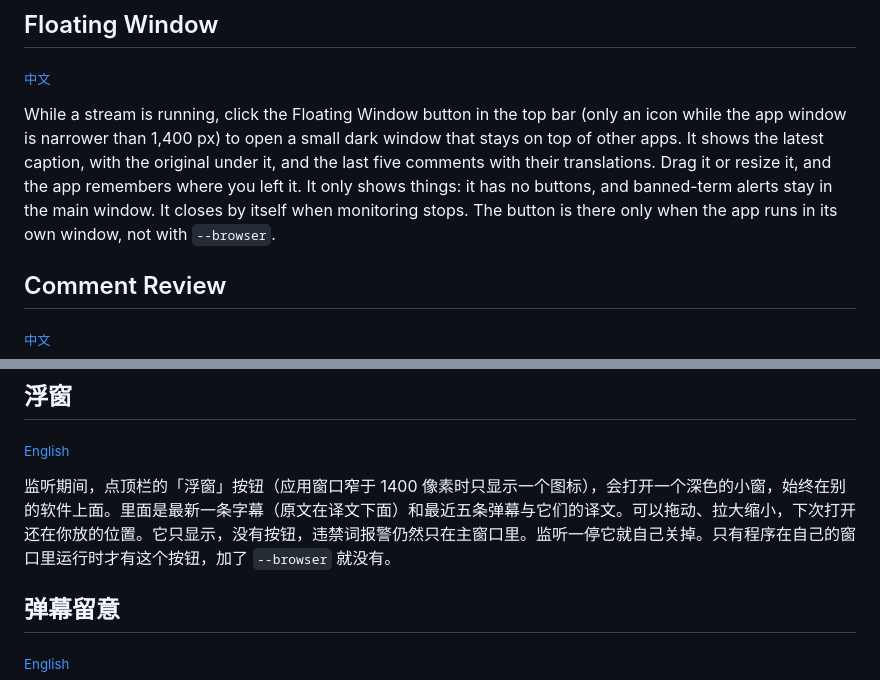
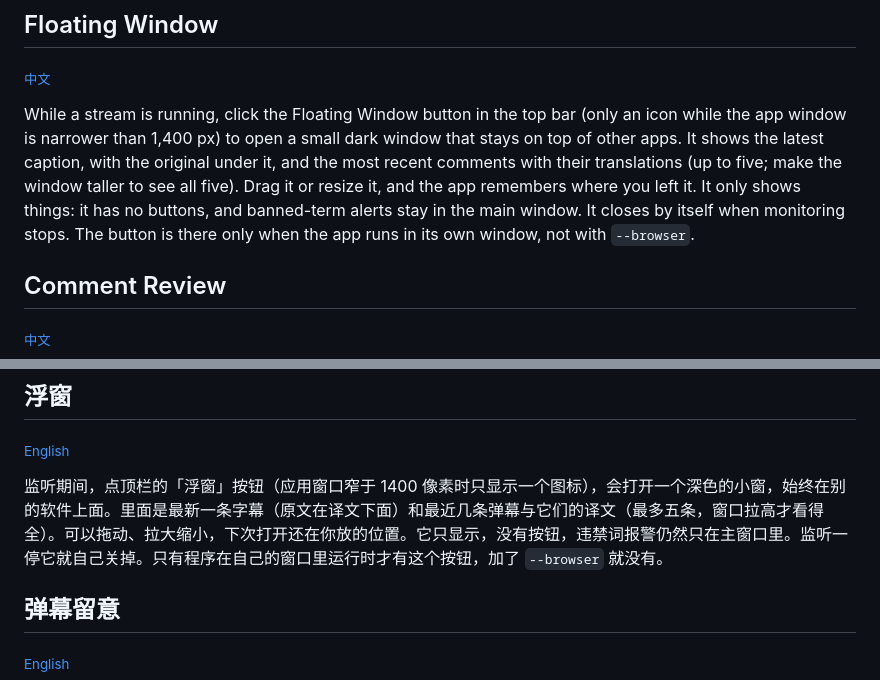
Before and after one commit to EM917/tiktok-live-translator, a Markdown page: README.md, 2 parts joined by grey strips. Rendered like a GitHub page.

```diff
--- a/README.md
+++ b/README.md
@@ -157,7 +157,7 @@ The link contains a key, so treat it like a password. New Link disconnects every
 
 <sub>[中文](#zh-floating-window)</sub>
 
-While a stream is running, click the Floating Window button in the top bar (only an icon while the app window is narrower than 1,400 px) to open a small dark window that stays on top of other apps. It shows the latest caption, with the original under it, and the last five comments with their translations. Drag it or resize it, and the app remembers where you left it. It only shows things: it has no buttons, and banned-term alerts stay in the main window. It closes by itself when monitoring stops. The button is there only when the app runs in its own window, not with `--browser`.
+While a stream is running, click the Floating Window button in the top bar (only an icon while the app window is narrower than 1,400 px) to open a small dark window that stays on top of other apps. It shows the latest caption, with the original under it, and the most recent comments with their translations (up to five; make the window taller to see all five). Drag it or resize it, and the app remembers where you left it. It only shows things: it has no buttons, and banned-term alerts stay in the main window. It closes by itself when monitoring stops. The button is there only when the app runs in its own window, not with `--browser`.
 
 <a id="en-comment-review"></a>
 
@@ -454,7 +454,7 @@ python3 main.py --ui-lang zh  # 只这一次用中文界面
 
 <sub>[English](#en-floating-window)</sub>
 
-监听期间，点顶栏的「浮窗」按钮（应用窗口窄于 1400 像素时只显示一个图标），会打开一个深色的小窗，始终在别的软件上面。里面是最新一条字幕（原文在译文下面）和最近五条弹幕与它们的译文。可以拖动、拉大缩小，下次打开还在你放的位置。它只显示，没有按钮，违禁词报警仍然只在主窗口里。监听一停它就自己关掉。只有程序在自己的窗口里运行时才有这个按钮，加了 `--browser` 就没有。
+监听期间，点顶栏的「浮窗」按钮（应用窗口窄于 1400 像素时只显示一个图标），会打开一个深色的小窗，始终在别的软件上面。里面是最新一条字幕（原文在译文下面）和最近几条弹幕与它们的译文（最多五条，窗口拉高才看得全）。可以拖动、拉大缩小，下次打开还在你放的位置。它只显示，没有按钮，违禁词报警仍然只在主窗口里。监听一停它就自己关掉。只有程序在自己的窗口里运行时才有这个按钮，加了 `--browser` 就没有。
 
 <a id="zh-comment-review"></a>
 
```
Also changed, not shown: docs/faq.md (+4 -2 lines), docs/faq.zh-CN.md (+2 -2 lines).
